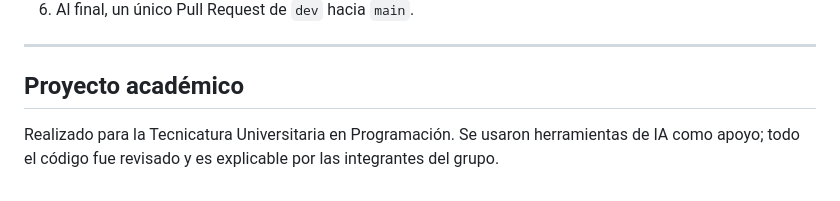
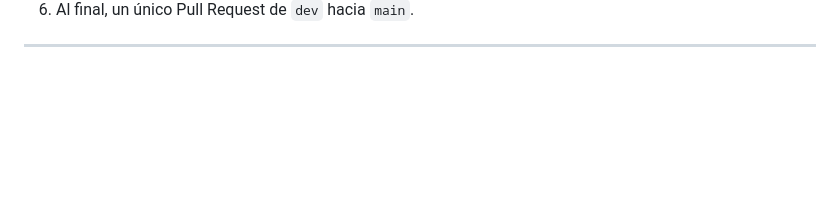
Before and after one commit to LourdesOrtega/trabajoPractico-programacion4, a Markdown page: README.md, the part around the change. GitHub-like rendering; blank space fills up the shorter version.

Commit message:
correcion nueva de readme

```diff
--- a/README.md
+++ b/README.md
@@ -192,9 +192,3 @@ Flujo de trabajo:
 6. Al final, un único Pull Request de `dev` hacia `main`.
 
 ---
-
-## Proyecto académico
-
-Realizado para la Tecnicatura Universitaria en Programación.
-Se usaron herramientas de IA como apoyo; todo el código fue revisado y es
-explicable por las integrantes del grupo.
```
